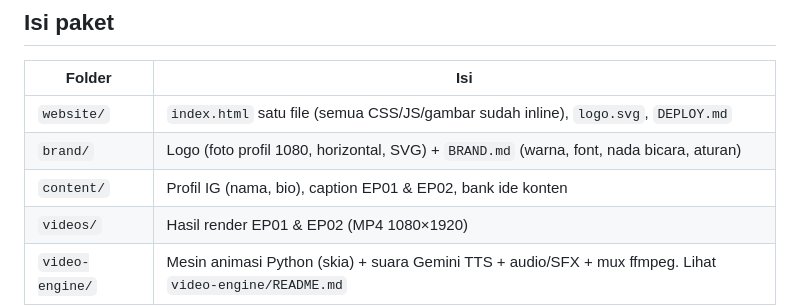
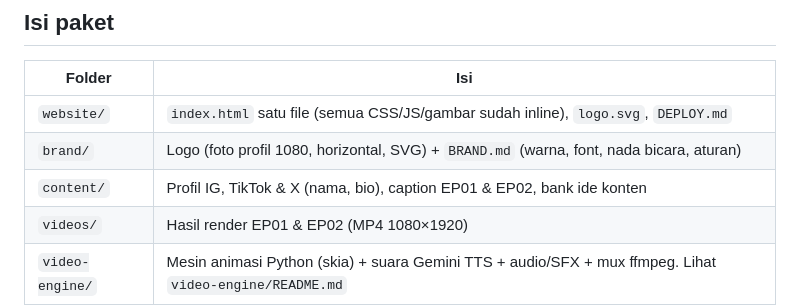
Before and after one commit to fourtisf/ruangpikir, a Markdown page: CLAUDE.md, the part around the change. Rendered like a GitHub page.

```diff
--- a/CLAUDE.md
+++ b/CLAUDE.md
@@ -8,7 +8,7 @@ Ruang Pikir adalah brand konten **psikologi sehari-hari** (Reels/TikTok/Shorts 9
 |---|---|
 | `website/` | `index.html` satu file (semua CSS/JS/gambar sudah inline), `logo.svg`, `DEPLOY.md` |
 | `brand/` | Logo (foto profil 1080, horizontal, SVG) + `BRAND.md` (warna, font, nada bicara, aturan) |
-| `content/` | Profil IG (nama, bio), caption EP01 & EP02, bank ide konten |
+| `content/` | Profil IG, TikTok & X (nama, bio), caption EP01 & EP02, bank ide konten |
 | `videos/` | Hasil render EP01 & EP02 (MP4 1080×1920) |
 | `video-engine/` | Mesin animasi Python (skia) + suara Gemini TTS + audio/SFX + mux ffmpeg. Lihat `video-engine/README.md` |
 
```
Also changed, not shown: content/PROFIL_TIKTOK_X.md (added, +53 -0 lines).
